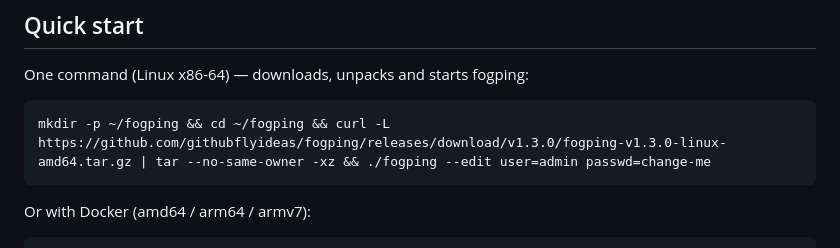
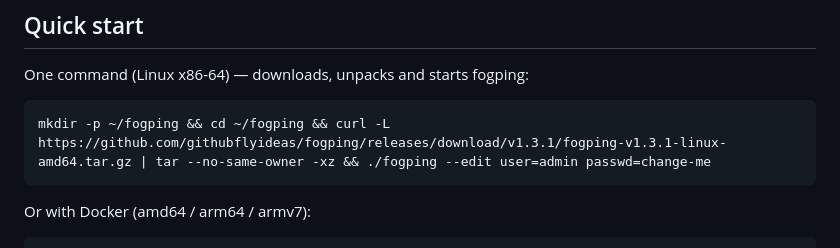
Before and after one commit to githubflyideas/fogping, a Markdown page: README.md, the part around the change. Drawn GitHub-style.

Commit message:
docs: bump download links to v1.3.1

````diff
--- a/README.md
+++ b/README.md
@@ -12,7 +12,7 @@
 One command (Linux x86-64) — downloads, unpacks and starts fogping:
 
 ```bash
-mkdir -p ~/fogping && cd ~/fogping && curl -L https://github.com/githubflyideas/fogping/releases/download/v1.3.0/fogping-v1.3.0-linux-amd64.tar.gz | tar --no-same-owner -xz && ./fogping --edit user=admin passwd=change-me
+mkdir -p ~/fogping && cd ~/fogping && curl -L https://github.com/githubflyideas/fogping/releases/download/v1.3.1/fogping-v1.3.1-linux-amd64.tar.gz | tar --no-same-owner -xz && ./fogping --edit user=admin passwd=change-me
 ```
 
 Or with Docker (amd64 / arm64 / armv7):
````
Also changed, not shown: docs/GUIDE.md (+4 -4 lines).
